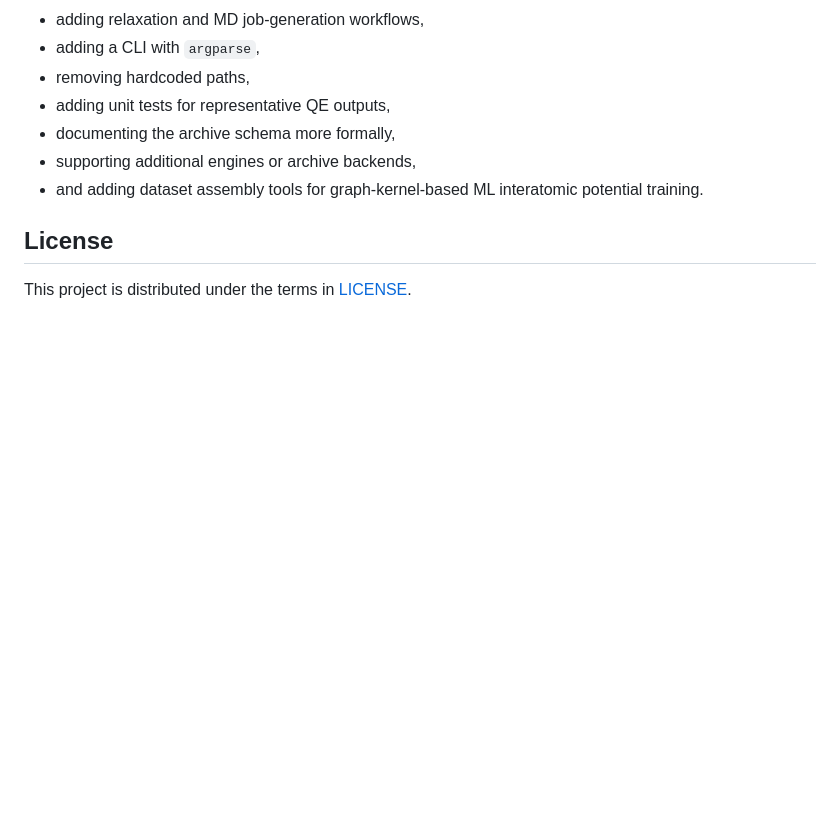
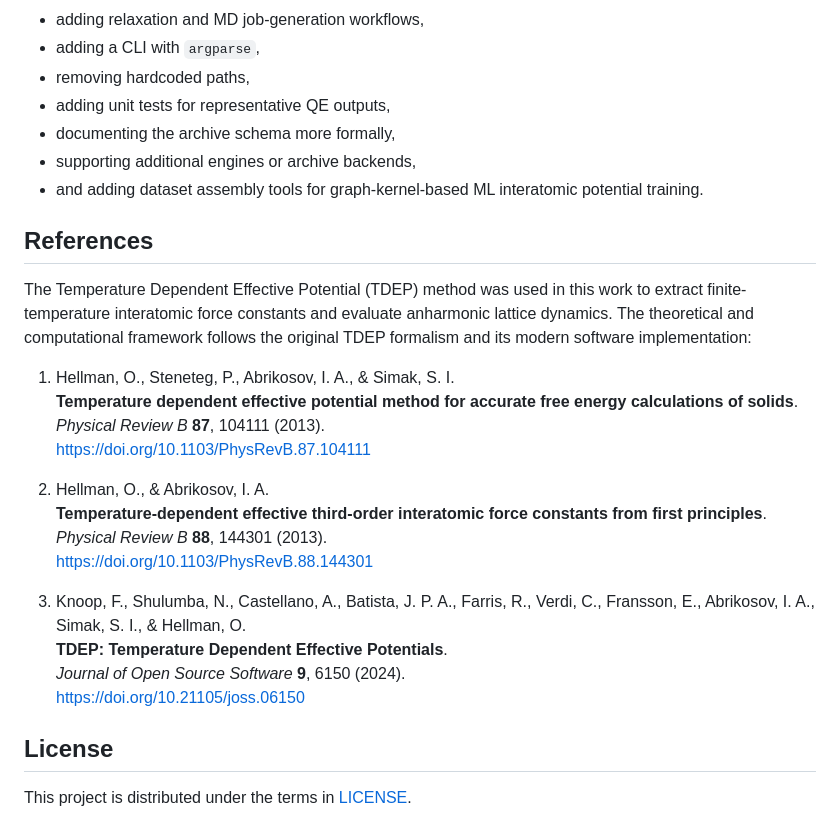
Before and after one commit to dajuarez4/IronCoreMD, a Markdown page: README.md, the part around the change. GitHub-like rendering; blank space fills up the shorter version.

```diff
--- a/README.md
+++ b/README.md
@@ -374,6 +374,25 @@ Natural extensions for this repository would be:
 - supporting additional engines or archive backends,
 - and adding dataset assembly tools for graph-kernel-based ML interatomic potential training.
 
+## References
+
+The Temperature Dependent Effective Potential (TDEP) method was used in this work to extract finite-temperature interatomic force constants and evaluate anharmonic lattice dynamics. The theoretical and computational framework follows the original TDEP formalism and its modern software implementation:
+
+1. Hellman, O., Steneteg, P., Abrikosov, I. A., & Simak, S. I.
+   **Temperature dependent effective potential method for accurate free energy calculations of solids**.
+   *Physical Review B* **87**, 104111 (2013).
+   https://doi.org/10.1103/PhysRevB.87.104111
+
+2. Hellman, O., & Abrikosov, I. A.
+   **Temperature-dependent effective third-order interatomic force constants from first principles**.
+   *Physical Review B* **88**, 144301 (2013).
+   https://doi.org/10.1103/PhysRevB.88.144301
+
+3. Knoop, F., Shulumba, N., Castellano, A., Batista, J. P. A., Farris, R., Verdi, C., Fransson, E., Abrikosov, I. A., Simak, S. I., & Hellman, O.
+   **TDEP: Temperature Dependent Effective Potentials**.
+   *Journal of Open Source Software* **9**, 6150 (2024).
+   https://doi.org/10.21105/joss.06150
+
 ## License
 
 This project is distributed under the terms in [LICENSE](LICENSE).
```
